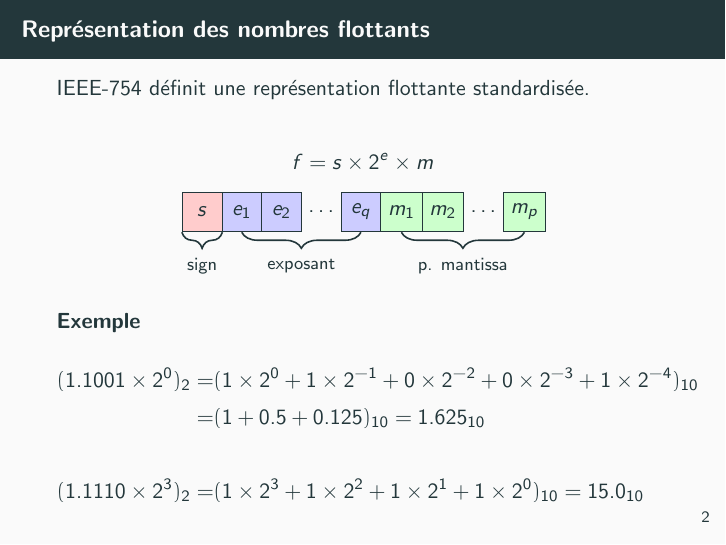
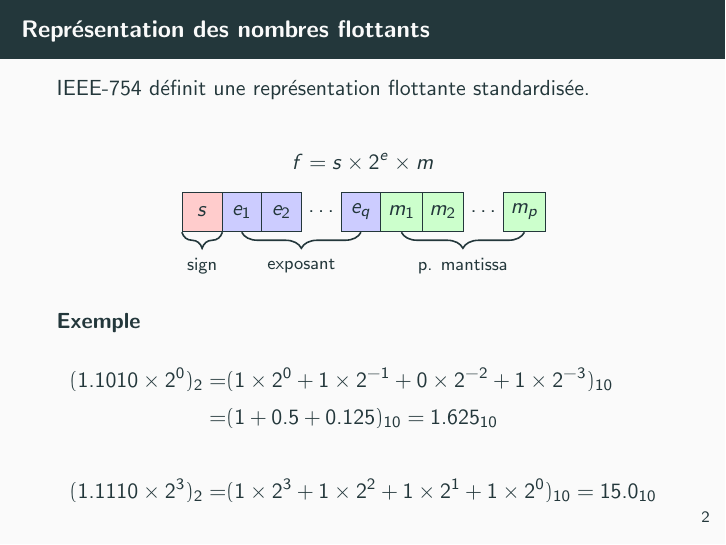
Before and after one commit to pablooliveira/cours-calcul-numerique, LaTeX slides (flottants/flottants.tex): page 4 of 29. Compiled offline with pdfLaTeX.

Commit message:
Fix error in conversion

```diff
--- a/flottants/flottants.tex
+++ b/flottants/flottants.tex
@@ -59,7 +59,7 @@
     \end{center}
     \begin{block}{Exemple}
         \begin{align*}
-            (1.1001 \times 2^0)_2 =   & (1 \times 2^0 + 1 \times 2^{-1} + 0 \times 2^{-2} + 0 \times 2^{-3} + 1 \times 2^{-4} )_{10} \\
+            (1.1010 \times 2^0)_2 =   & (1 \times 2^0 + 1 \times 2^{-1} + 0 \times 2^{-2} + 1 \times 2^{-3})_{10}                    \\
             =                         & (1 + 0.5 + 0.125)_{10} = 1.625_{10}                                                          \\                                                \\
             (1.1110 \times 2^{3})_2 = & (1 \times 2^{3} + 1 \times 2^{2} + 1 \times 2^{1} + 1 \times 2^0)_{10} = 15.0_{10}           \\
         \end{align*}
```
